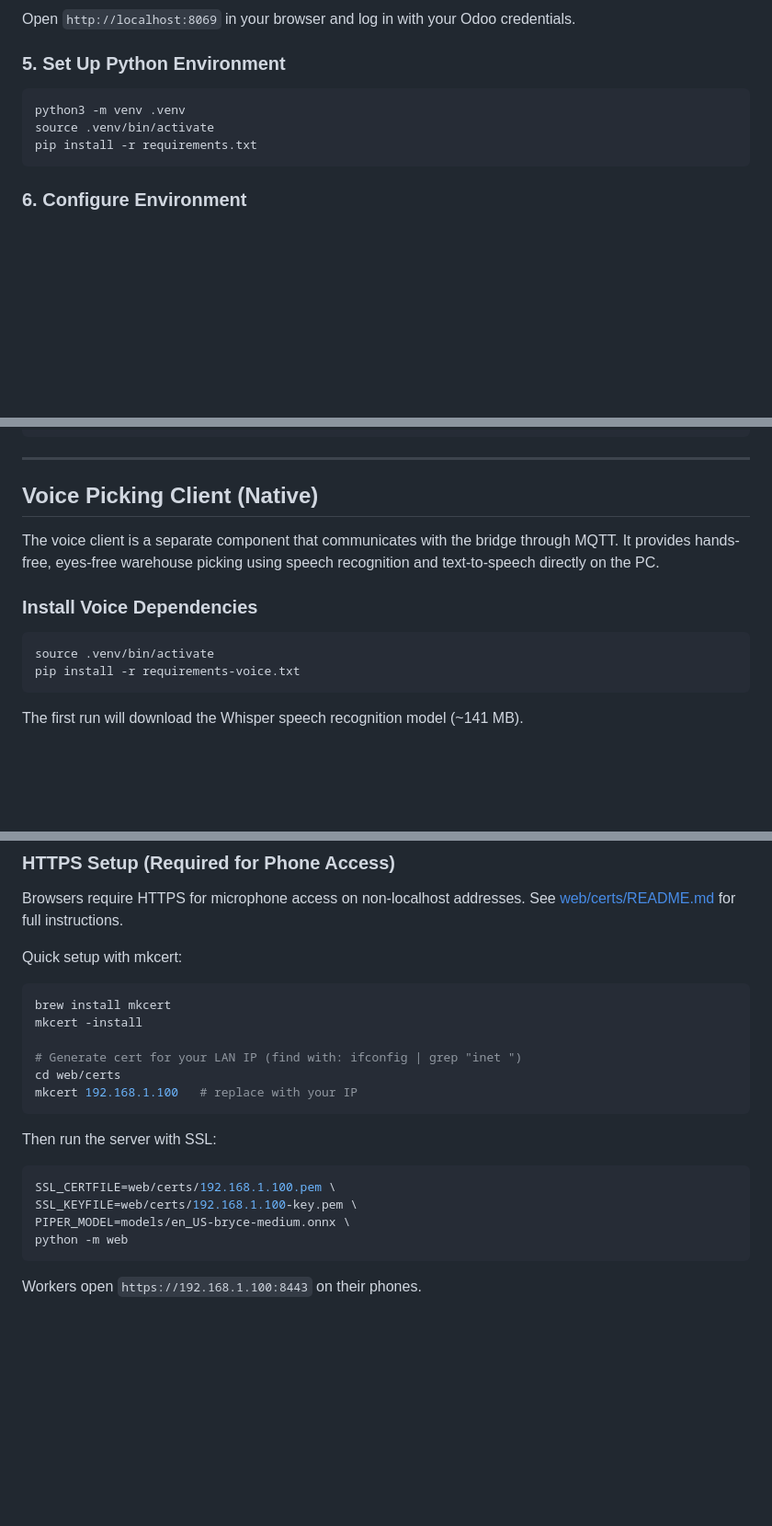
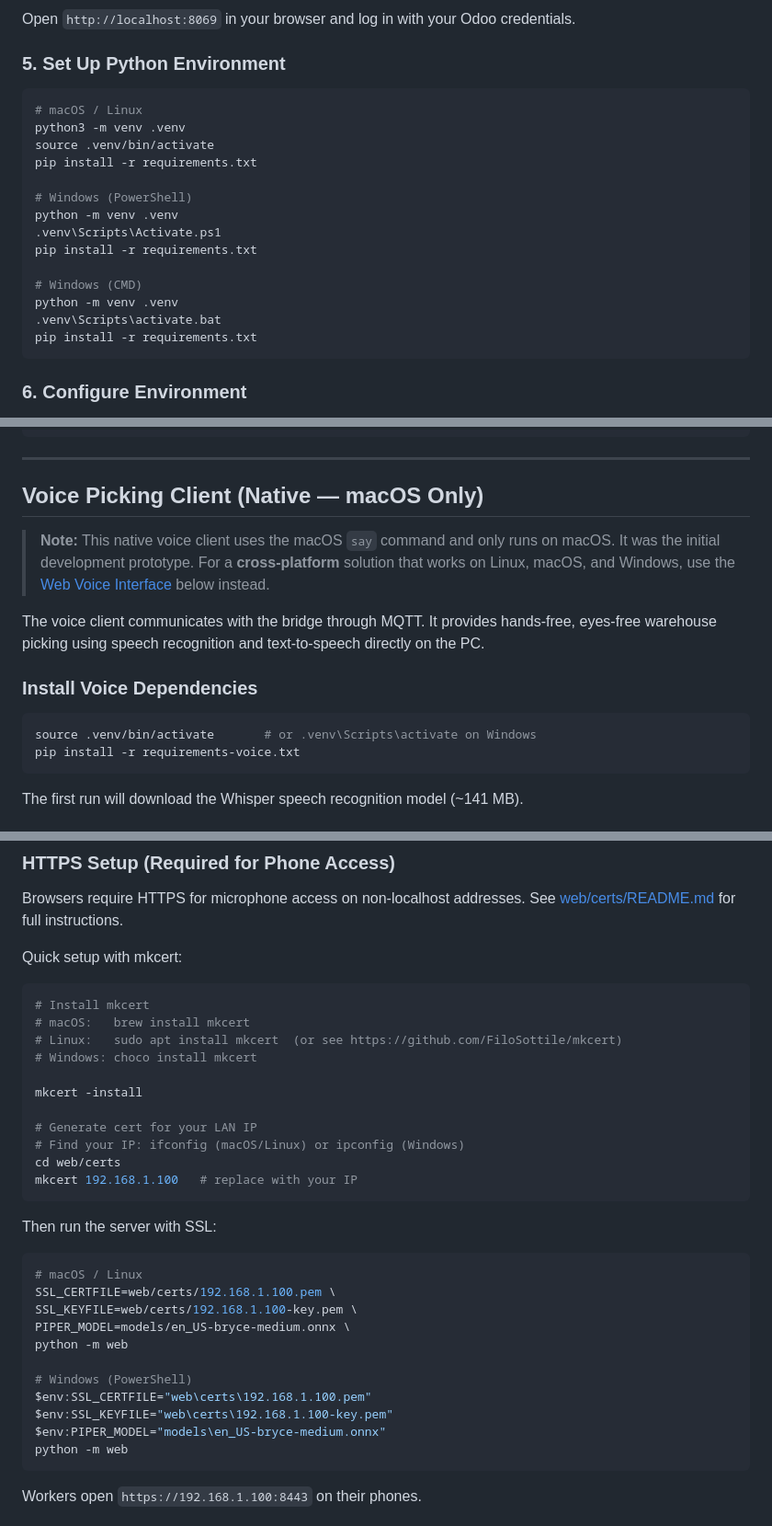
Before and after one commit to algokano/odoo-mqtt-bridge, a Markdown page: README.md, 3 parts joined by grey strips. Shown at 92% size. Rendered like a GitHub page; blank space fills up the shorter version.

````diff
--- a/README.md
+++ b/README.md
@@ -98,8 +129,19 @@ Open `http://localhost:8069` in your browser and log in with your Odoo credentia
 ### 5. Set Up Python Environment
 
 ```bash
+# macOS / Linux
 python3 -m venv .venv
 source .venv/bin/activate
+pip install -r requirements.txt
+
+# Windows (PowerShell)
+python -m venv .venv
+.venv\Scripts\Activate.ps1
+pip install -r requirements.txt
+
+# Windows (CMD)
+python -m venv .venv
+.venv\Scripts\activate.bat
 pip install -r requirements.txt
 ```
 
@@ -132,14 +174,16 @@ You should see:
 
 ---
 
-## Voice Picking Client (Native)
+## Voice Picking Client (Native — macOS Only)
 
-The voice client is a separate component that communicates with the bridge through MQTT. It provides hands-free, eyes-free warehouse picking using speech recognition and text-to-speech directly on the PC.
+> **Note:** This native voice client uses the macOS `say` command and only runs on macOS. It was the initial development prototype. For a **cross-platform** solution that works on Linux, macOS, and Windows, use the [Web Voice Interface](#web-voice-interface-mobile) below instead.
+
+The voice client communicates with the bridge through MQTT. It provides hands-free, eyes-free warehouse picking using speech recognition and text-to-speech directly on the PC.
 
 ### Install Voice Dependencies
 
 ```bash
-source .venv/bin/activate
+source .venv/bin/activate       # or .venv\Scripts\activate on Windows
 pip install -r requirements-voice.txt
 ```
 
@@ -275,10 +319,15 @@ Browsers require HTTPS for microphone access on non-localhost addresses. See [we
 Quick setup with mkcert:
 
 ```bash
-brew install mkcert
+# Install mkcert
+# macOS:   brew install mkcert
+# Linux:   sudo apt install mkcert  (or see https://github.com/FiloSottile/mkcert)
+# Windows: choco install mkcert
+
 mkcert -install
 
-# Generate cert for your LAN IP (find with: ifconfig | grep "inet ")
+# Generate cert for your LAN IP
+# Find your IP: ifconfig (macOS/Linux) or ipconfig (Windows)
 cd web/certs
 mkcert 192.168.1.100   # replace with your IP
 ```
@@ -286,9 +335,16 @@ mkcert 192.168.1.100   # replace with your IP
 Then run the server with SSL:
 
 ```bash
+# macOS / Linux
 SSL_CERTFILE=web/certs/192.168.1.100.pem \
 SSL_KEYFILE=web/certs/192.168.1.100-key.pem \
 PIPER_MODEL=models/en_US-bryce-medium.onnx \
+python -m web
+
+# Windows (PowerShell)
+$env:SSL_CERTFILE="web\certs\192.168.1.100.pem"
+$env:SSL_KEYFILE="web\certs\192.168.1.100-key.pem"
+$env:PIPER_MODEL="models\en_US-bryce-medium.onnx"
 python -m web
 ```
 
````
Also changed, not shown: other parts of README.md (+59 -21 lines).
